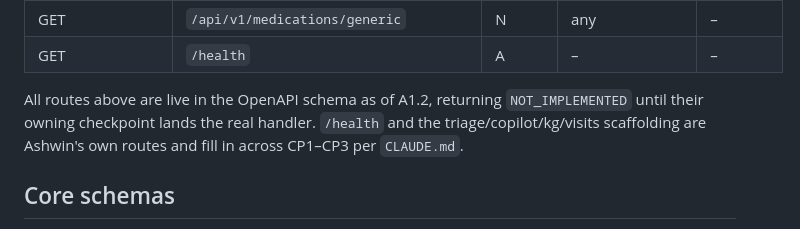
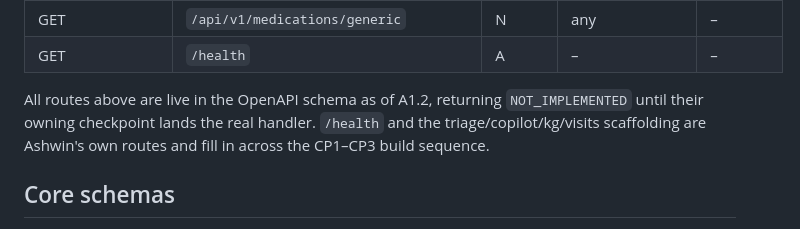
Before and after one commit to Ashwin-aadi/Doctors-Copilot, a Markdown page: docs/API_CONTRACT.md, the part around the change. Rendered like a GitHub page.

Commit message:
docs(api): drop internal doc reference from contract

```diff
--- a/docs/API_CONTRACT.md
+++ b/docs/API_CONTRACT.md
@@ -63,7 +63,7 @@ Codes: `AUTH_INVALID_CREDENTIALS, AUTH_TOKEN_EXPIRED, AUTH_FORBIDDEN, CAPTCHA_RE
 | GET | `/api/v1/medications/generic` | N | any | – |
 | GET | `/health` | A | – | – |
 
-All routes above are live in the OpenAPI schema as of A1.2, returning `NOT_IMPLEMENTED` until their owning checkpoint lands the real handler. `/health` and the triage/copilot/kg/visits scaffolding are Ashwin's own routes and fill in across CP1–CP3 per `CLAUDE.md`.
+All routes above are live in the OpenAPI schema as of A1.2, returning `NOT_IMPLEMENTED` until their owning checkpoint lands the real handler. `/health` and the triage/copilot/kg/visits scaffolding are Ashwin's own routes and fill in across the CP1–CP3 build sequence.
 
 ## Core schemas
 
```
